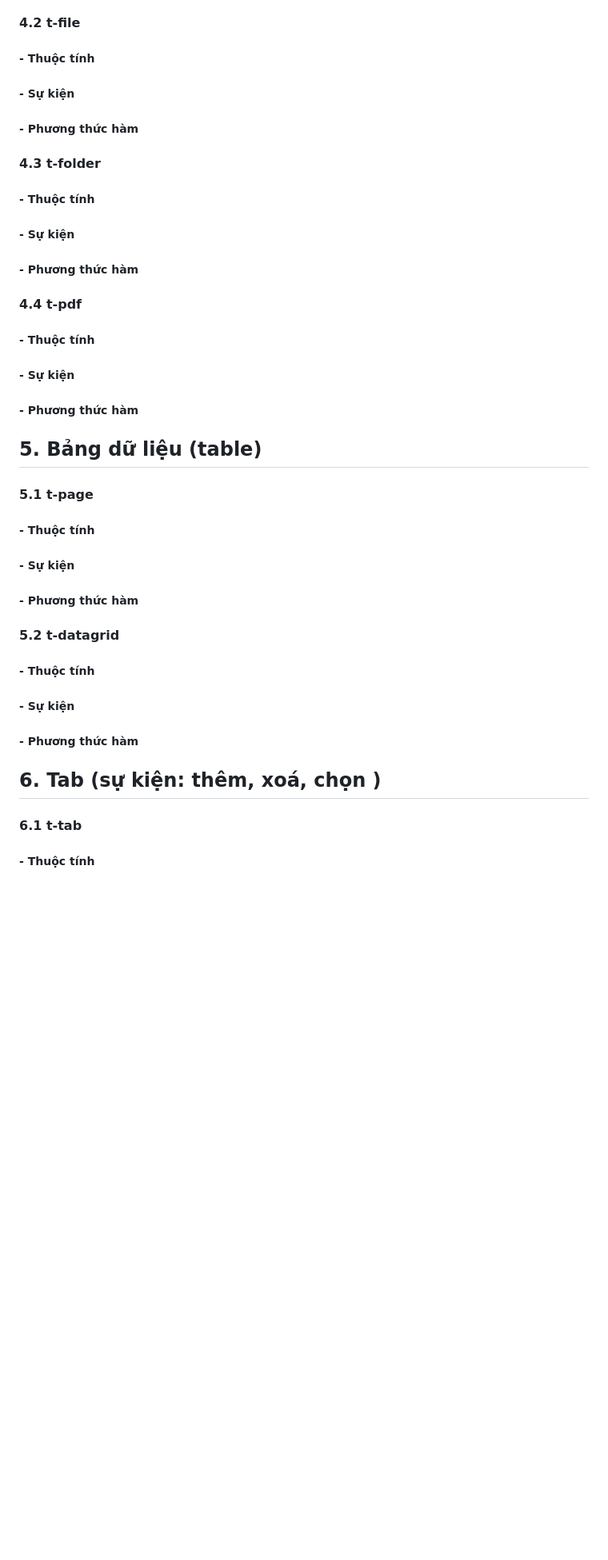
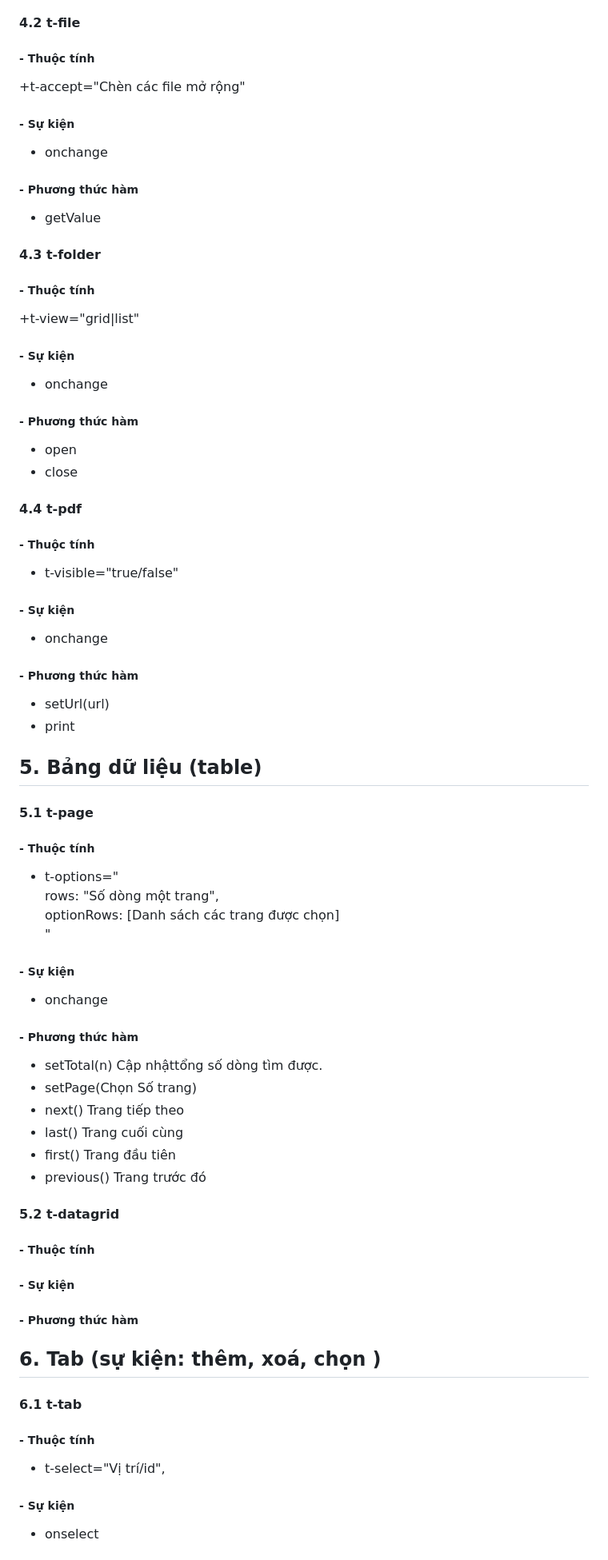
Before and after one commit to vuits24/tfldwcss, a Markdown page: component.md, the part around the change printed below. Shown: that part at 80% size. Rendered like a GitHub page; blank space fills up the shorter version.

```diff
--- a/component.md
+++ b/component.md
@@ -315,47 +323,60 @@ Tham khảo: https://chrisdavies.github.io/tiny-date-picker/
 
 #### 4.2 t-file
 ##### -  Thuộc tính
-
++t-accept="Chèn các file mở rộng"
 
 ##### -  Sự kiện
-
-
++ onchange
 
 ##### -  Phương thức hàm
++ getValue
 
 
 #### 4.3 t-folder
 ##### -  Thuộc tính
-
+ +t-view="grid|list"
 
 ##### -  Sự kiện
-
++ onchange
 
 
 ##### -  Phương thức hàm
-
++ open
++ close
 
 #### 4.4 t-pdf
 ##### -  Thuộc tính
-
++ t-visible="true/false"
 
 ##### -  Sự kiện
-
++ onchange
 
 
 ##### -  Phương thức hàm
-
++ setUrl(url)
++ print
 
 ## 5. Bảng dữ liệu (table)
 #### 5.1 t-page
 ##### -  Thuộc tính
++ t-options="
+    rows: "Số dòng một trang",
+    optionRows: [Danh sách các trang được chọn]
+  "
 
 
 ##### -  Sự kiện
-
++ onchange
 
 
 ##### -  Phương thức hàm
++ setTotal(n) Cập nhậttổng số dòng tìm được.
++ setPage(Chọn Số trang)
++ next() Trang tiếp theo
++ last() Trang cuối cùng
++ first() Trang đầu tiên
++ previous() Trang trước đó
+
 
 
 #### 5.2 t-datagrid
@@ -372,5 +393,9 @@ Tham khảo: https://chrisdavies.github.io/tiny-date-picker/
 ## 6. Tab  (sự kiện: thêm, xoá, chọn )
 #### 6.1 t-tab
 ##### -  Thuộc tính
++ t-select="Vị trí/id",
+
+##### -  Sự kiện
++ onselect
 
 
```
Also changed, not shown: other parts of component.md (+31 -7 lines).
